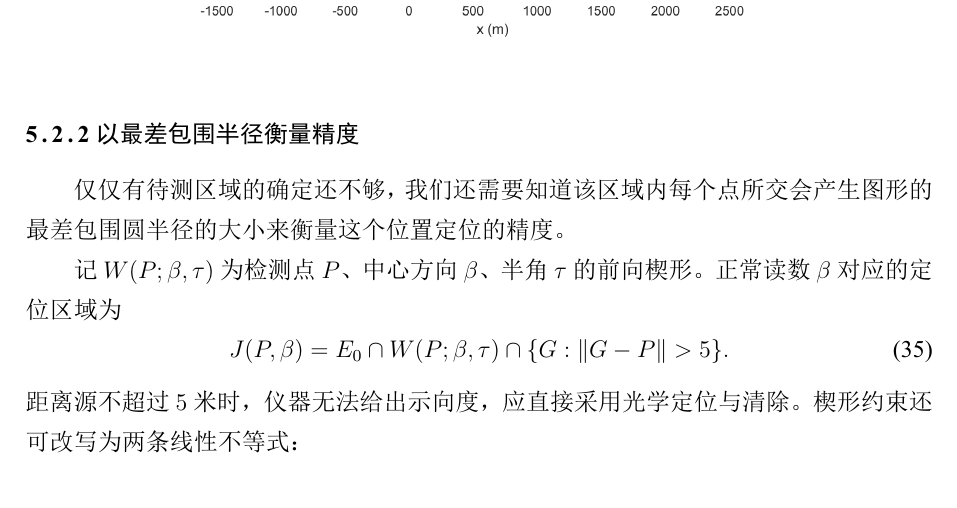
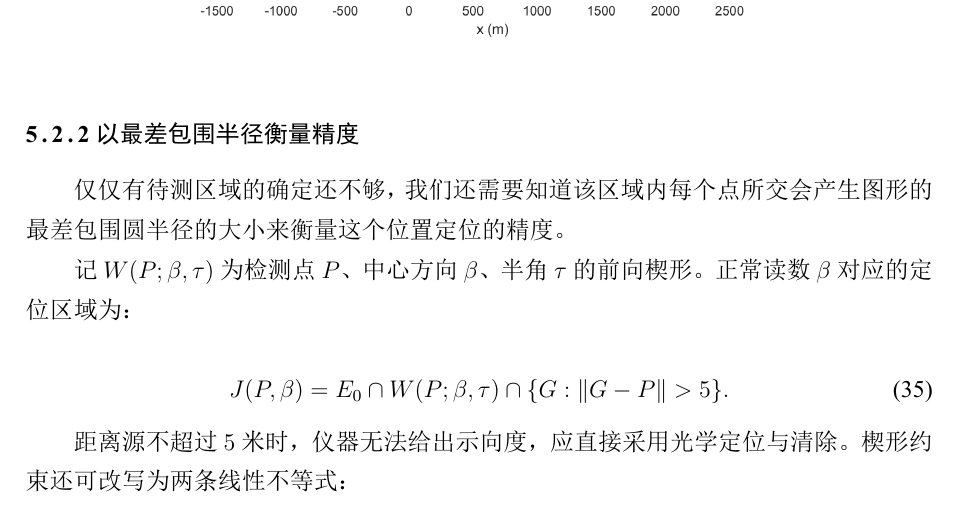
Before and after one commit to MemoryExist/B, a LaTeX thesis (primary template.tex): part of page 13 of 24, cut so that both start at the same text. The pictures show the PDF file primary template.pdf that the author committed with the source.

Commit message:
问题2论文改善

```diff
--- a/primary template.tex
+++ b/primary template.tex
@@ -433,11 +433,13 @@ E &= \bigcap_{i=1}^{4} \left\{ P : \|P-G_i\| \le 1000 \right\} \\
 仅仅有待测区域的确定还不够，我们还需要知道该区域内每个点所交会产生图形的最差包围圆半径的大小来衡量这个位置定位的精度。
 
 记 $W(P;\beta,\tau)$ 为检测点 $P$、中心方向 $\beta$、半角 $\tau$ 的前向楔形。
-正常读数 $\beta$ 对应的定位区域为
+正常读数 $\beta$ 对应的定位区域为：
+
 \begin{equation}
 J(P,\beta)=E_0\cap W(P;\beta,\tau)\cap\{G:\|G-P\|>5\}.
 \label{eq:q2J}
 \end{equation}
+
 距离源不超过 $5$ 米时，仪器无法给出示向度，应直接采用光学定位与清除。
 楔形约束还可改写为两条线性不等式：
 
@@ -476,15 +478,19 @@ f_1(P)=\sup_{\beta\in\Theta(P)}\rho(J(P,\beta)).
 C=\left(\frac{1500}{1+\sin\tau},0\right),\qquad
 r_*=\frac{1500\sin\tau}{1+\sin\tau}\approx25.730.
 \end{equation*}
+
 圆盘 $B(C,r_*)$ 内切于扇区，且完全位于首站 $5$ 米排除区之外。
 由 $P\in E$ 得 $\|P\|\le1005$，而 $\|C\|-r_*>1448$，
 所以从 $P$ 指向 $C$ 的射线穿过该圆盘的一条完整直径，
 直径上的点距 $P$ 均大于 $5$ 米且与同一读数相容。
-因此
+因此：
+
 \begin{equation*}
 f_1(P)\ge r_*>20,\qquad P\in E.
 \end{equation*}
+
 这给出不可行性的下界证明，并不表示最优半径能达到 $r_*$.因此对每个点位置打分来衡量优劣是必要的。
+
 由于原始定义涉及的不可解圆弧与复杂多边形求交，计算量巨大，我们首先引入线性化近似，对候选区域进行粗略打分以筛选大部分无效点，然后再对剩余候选点进行高精度精确打分。
 
 \subsubsection{第一阶段打分（粗筛）}
```
Also changed, not shown: primary template.pdf, primary template.tex (7 more changed lines).
